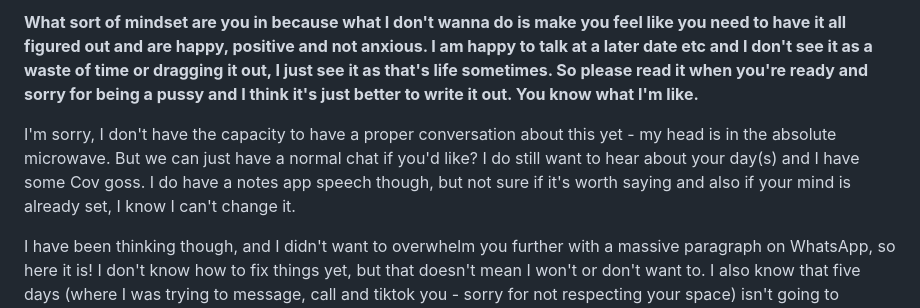
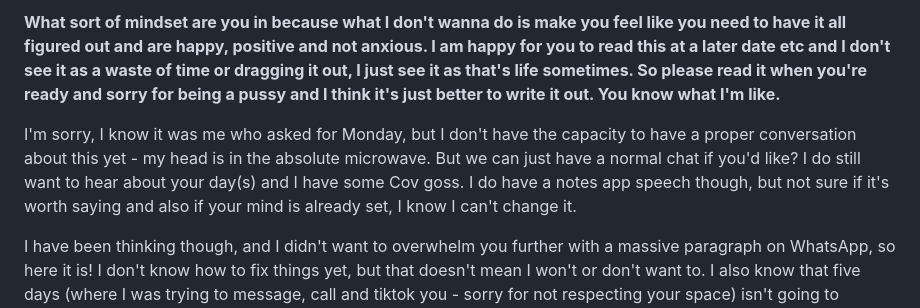
Before and after one commit to marisa-lamarra/open-when-app, a Markdown page: open_monday.md, the part around the change. Drawn GitHub-style.

```diff
--- a/open_monday.md
+++ b/open_monday.md
@@ -1,6 +1,6 @@
-**What sort of mindset are you in because what I don't wanna do is make you feel like you need to have it all figured out and are happy, positive and not anxious. I am happy to talk at a later date etc and I don't see it as a waste of time or dragging it out, I just see it as that's life sometimes. So please read it when you're ready and sorry for being a pussy and I think it's just better to write it out. You know what I'm like.**
+**What sort of mindset are you in because what I don't wanna do is make you feel like you need to have it all figured out and are happy, positive and not anxious. I am happy for you to read this at a later date etc and I don't see it as a waste of time or dragging it out, I just see it as that's life sometimes. So please read it when you're ready and sorry for being a pussy and I think it's just better to write it out. You know what I'm like.**
 
-I'm sorry, I don't have the capacity to have a proper conversation about this yet - my head is in the absolute microwave. But we can just have a normal chat if you'd like? I do still want to hear about your day(s) and I have some Cov goss. I do have a notes app speech though, but not sure if it's worth saying and also if your mind is already set, I know I can't change it.
+I'm sorry, I know it was me who asked for Monday, but I don't have the capacity to have a proper conversation about this yet - my head is in the absolute microwave. But we can just have a normal chat if you'd like? I do still want to hear about your day(s) and I have some Cov goss. I do have a notes app speech though, but not sure if it's worth saying and also if your mind is already set, I know I can't change it.
 
 I have been thinking though, and I didn't want to overwhelm you further with a massive paragraph on WhatsApp, so here it is! I don't know how to fix things yet, but that doesn't mean I won't or don't want to. I also know that five days (where I was trying to message, call and tiktok you - sorry for not respecting your space) isn't going to change everything. It's also a lot of pressure to feel like you have to have something figured out 100% when you were feeling reserved, and I'm sorry if that made you feel like that.
 
```
